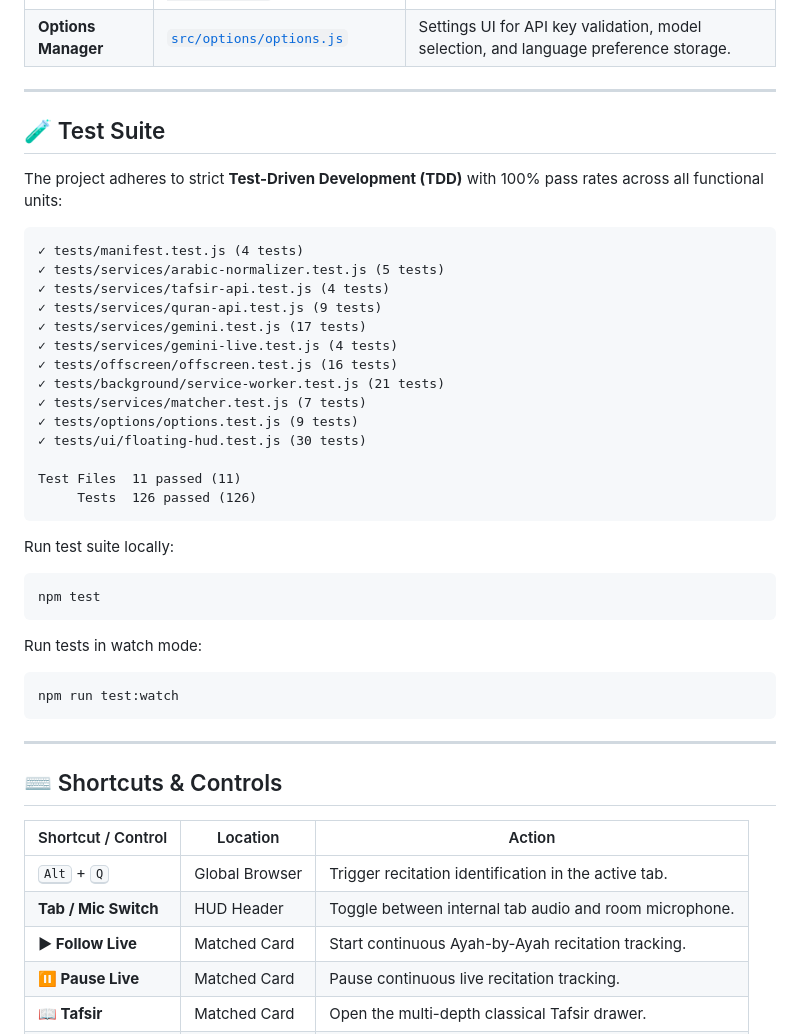
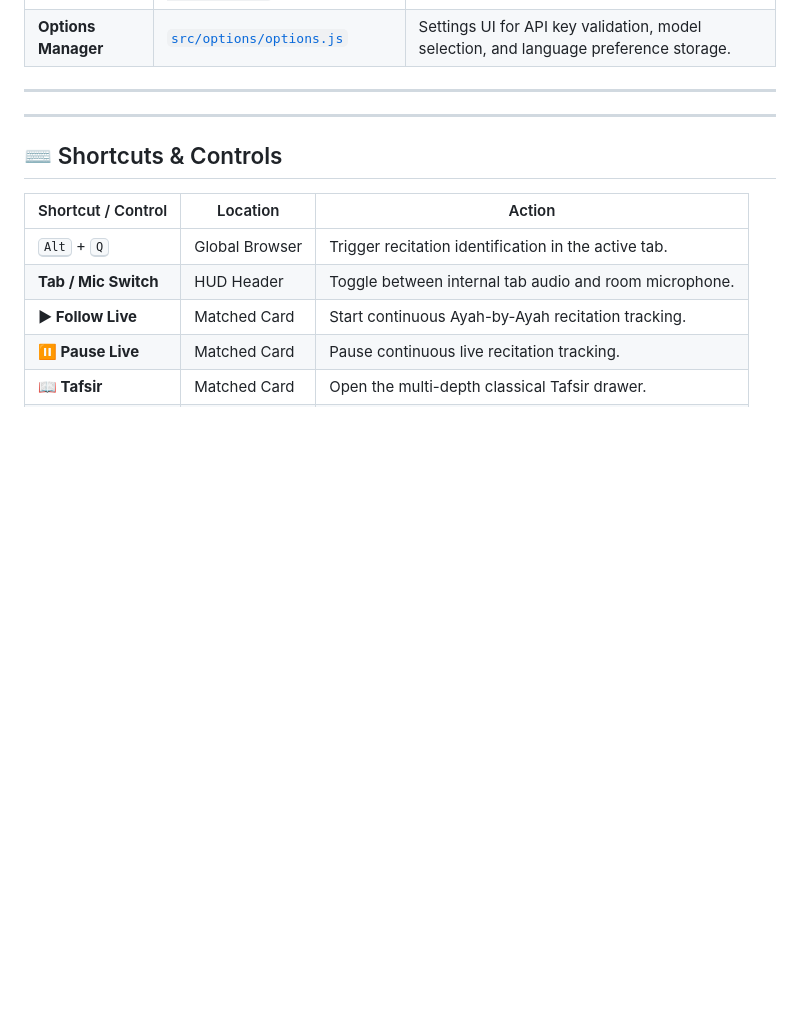
Before and after one commit to ehtsmulhq/quran-verse-identifier, a Markdown page: README.md, the part around the change. GitHub-like rendering; blank space fills up the shorter version.

Commit message:
Remove Test Suite section from README
Removed the Test Suite section detailing TDD and test results.

````diff
--- a/README.md
+++ b/README.md
@@ -217,38 +217,6 @@ flowchart TD
 | **Options Manager** | [`src/options/options.js`](src/options/options.js) | Settings UI for API key validation, model selection, and language preference storage. |
 
 ---
-
-## 🧪 Test Suite
-
-The project adheres to strict **Test-Driven Development (TDD)** with 100% pass rates across all functional units:
-
-```text
-✓ tests/manifest.test.js (4 tests)
-✓ tests/services/arabic-normalizer.test.js (5 tests)
-✓ tests/services/tafsir-api.test.js (4 tests)
-✓ tests/services/quran-api.test.js (9 tests)
-✓ tests/services/gemini.test.js (17 tests)
-✓ tests/services/gemini-live.test.js (4 tests)
-✓ tests/offscreen/offscreen.test.js (16 tests)
-✓ tests/background/service-worker.test.js (21 tests)
-✓ tests/services/matcher.test.js (7 tests)
-✓ tests/options/options.test.js (9 tests)
-✓ tests/ui/floating-hud.test.js (30 tests)
-
-Test Files  11 passed (11)
-     Tests  126 passed (126)
-```
-
-Run test suite locally:
-```bash
-npm test
-```
-
-Run tests in watch mode:
-```bash
-npm run test:watch
-```
-
 ---
 
 ## ⌨️ Shortcuts & Controls
````
